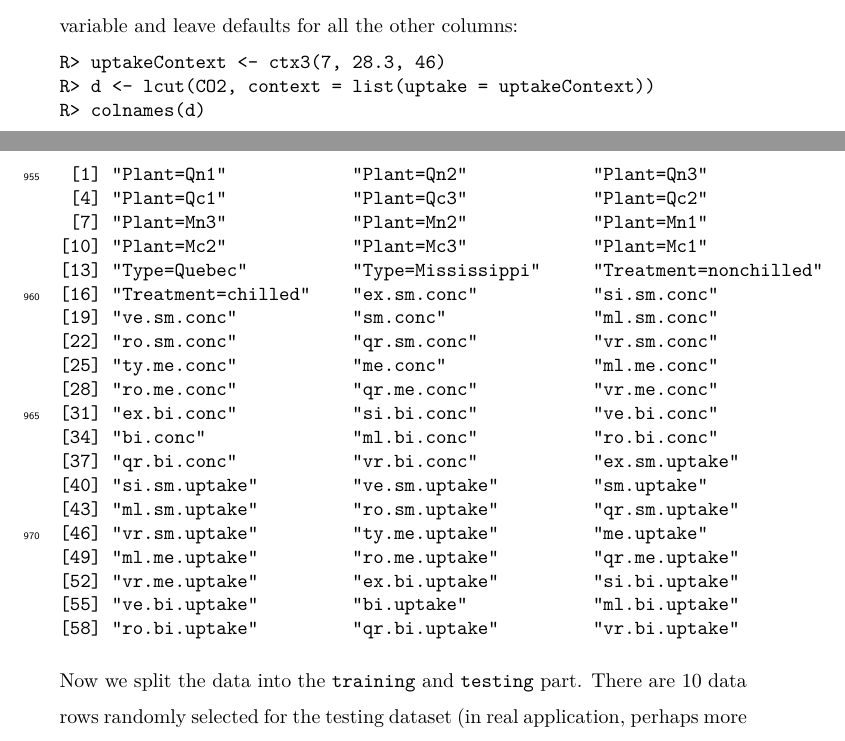
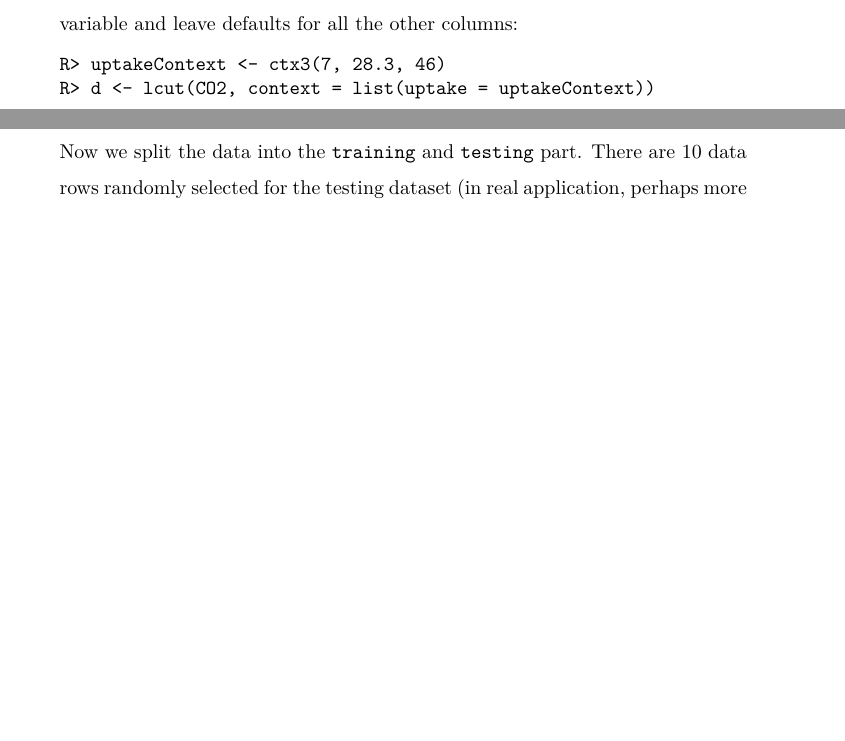
Before and after one commit to beerda/lfl-vignette-elsevier, a LaTeX paper (article1.tex, which reads chunks/chunk-pbld2.tex): two parts of pages 44 and 45 of 60, joined at a grey line, cut so that both start at the same text, the shorter picture padded with empty space. Compiled offline with pdfLaTeX.

Commit message:
shortening

```diff
--- a/chunks/chunk-pbld2.tex
+++ b/chunks/chunk-pbld2.tex
@@ -3,30 +3,7 @@
 \begin{Sinput}
 R> uptakeContext <- ctx3(7, 28.3, 46)
 R> d <- lcut(CO2, context = list(uptake = uptakeContext))
-R> colnames(d)
 \end{Sinput}
-\begin{Soutput}
- [1] "Plant=Qn1"            "Plant=Qn2"            "Plant=Qn3"
- [4] "Plant=Qc1"            "Plant=Qc3"            "Plant=Qc2"
- [7] "Plant=Mn3"            "Plant=Mn2"            "Plant=Mn1"
-[10] "Plant=Mc2"            "Plant=Mc3"            "Plant=Mc1"
-[13] "Type=Quebec"          "Type=Mississippi"     "Treatment=nonchilled"
-[16] "Treatment=chilled"    "ex.sm.conc"           "si.sm.conc"
-[19] "ve.sm.conc"           "sm.conc"              "ml.sm.conc"
-[22] "ro.sm.conc"           "qr.sm.conc"           "vr.sm.conc"
-[25] "ty.me.conc"           "me.conc"              "ml.me.conc"
-[28] "ro.me.conc"           "qr.me.conc"           "vr.me.conc"
-[31] "ex.bi.conc"           "si.bi.conc"           "ve.bi.conc"
-[34] "bi.conc"              "ml.bi.conc"           "ro.bi.conc"
-[37] "qr.bi.conc"           "vr.bi.conc"           "ex.sm.uptake"
-[40] "si.sm.uptake"         "ve.sm.uptake"         "sm.uptake"
-[43] "ml.sm.uptake"         "ro.sm.uptake"         "qr.sm.uptake"
-[46] "vr.sm.uptake"         "ty.me.uptake"         "me.uptake"
-[49] "ml.me.uptake"         "ro.me.uptake"         "qr.me.uptake"
-[52] "vr.me.uptake"         "ex.bi.uptake"         "si.bi.uptake"
-[55] "ve.bi.uptake"         "bi.uptake"            "ml.bi.uptake"
-[58] "ro.bi.uptake"         "qr.bi.uptake"         "vr.bi.uptake"
-\end{Soutput}
 %
 % --end: "pbld2"
 \end{Schunk}
```
Also changed, not shown: rcode.tex (+0 -23 lines), 1 other file.
